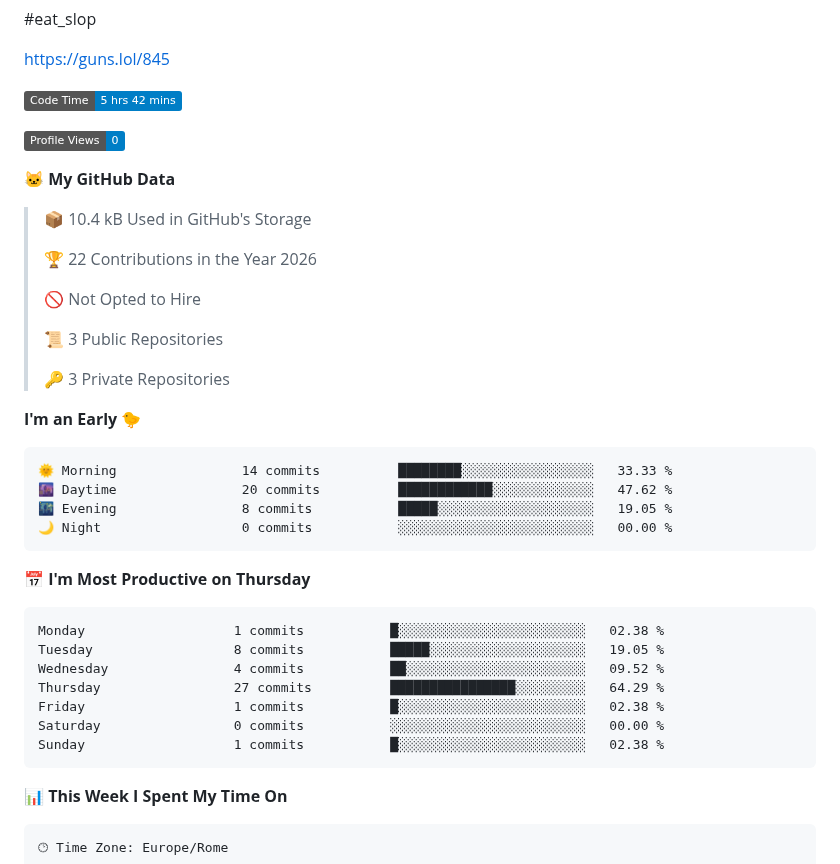
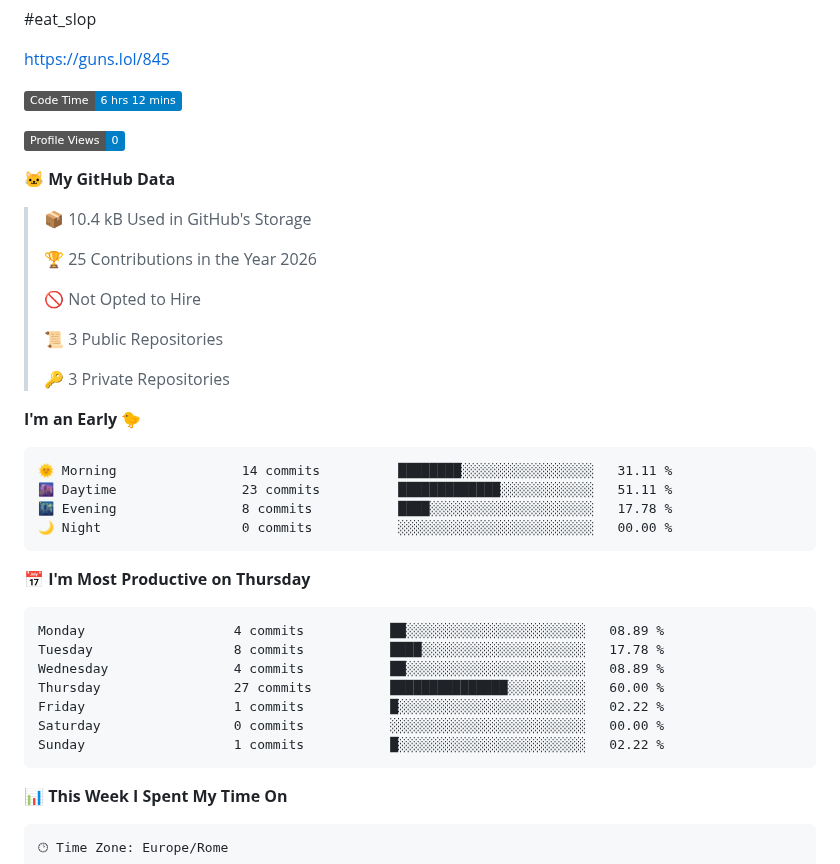
Before and after one commit to u6ma/u6ma, a Markdown page: README.md, the part around one of its changes. GitHub-like rendering; badges without logos.

Commit message:
Updated with Dev Metrics

````diff
--- a/README.md
+++ b/README.md
@@ -5,7 +5,7 @@ bios are cringe
 https://guns.lol/845
 
 <!--START_SECTION:waka-->
-![Code Time](http://img.shields.io/badge/Code%20Time-5%20hrs%2042%20mins-blue?style=flat)
+![Code Time](http://img.shields.io/badge/Code%20Time-6%20hrs%2012%20mins-blue?style=flat)
 
 ![Profile Views](http://img.shields.io/badge/Profile%20Views-0-blue?style=flat)
 
@@ -13,7 +13,7 @@ https://guns.lol/845
 
 > 📦 10.4 kB Used in GitHub's Storage
  >
-> 🏆 22 Contributions in the Year 2026
+> 🏆 25 Contributions in the Year 2026
  >
 > 🚫 Not Opted to Hire
  >
@@ -24,21 +24,21 @@ https://guns.lol/845
 **I'm an Early 🐤**
 
 ```text
-🌞 Morning                14 commits          ████████░░░░░░░░░░░░░░░░░   33.33 %
-🌆 Daytime                20 commits          ████████████░░░░░░░░░░░░░   47.62 %
-🌃 Evening                8 commits           █████░░░░░░░░░░░░░░░░░░░░   19.05 %
+🌞 Morning                14 commits          ████████░░░░░░░░░░░░░░░░░   31.11 %
+🌆 Daytime                23 commits          █████████████░░░░░░░░░░░░   51.11 %
+🌃 Evening                8 commits           ████░░░░░░░░░░░░░░░░░░░░░   17.78 %
 🌙 Night                  0 commits           ░░░░░░░░░░░░░░░░░░░░░░░░░   00.00 %
 ```
 📅 **I'm Most Productive on Thursday**
 
 ```text
-Monday                   1 commits           █░░░░░░░░░░░░░░░░░░░░░░░░   02.38 %
-Tuesday                  8 commits           █████░░░░░░░░░░░░░░░░░░░░   19.05 %
-Wednesday                4 commits           ██░░░░░░░░░░░░░░░░░░░░░░░   09.52 %
-Thursday                 27 commits          ████████████████░░░░░░░░░   64.29 %
-Friday                   1 commits           █░░░░░░░░░░░░░░░░░░░░░░░░   02.38 %
+Monday                   4 commits           ██░░░░░░░░░░░░░░░░░░░░░░░   08.89 %
+Tuesday                  8 commits           ████░░░░░░░░░░░░░░░░░░░░░   17.78 %
+Wednesday                4 commits           ██░░░░░░░░░░░░░░░░░░░░░░░   08.89 %
+Thursday                 27 commits          ███████████████░░░░░░░░░░   60.00 %
+Friday                   1 commits           █░░░░░░░░░░░░░░░░░░░░░░░░   02.22 %
 Saturday                 0 commits           ░░░░░░░░░░░░░░░░░░░░░░░░░   00.00 %
-Sunday                   1 commits           █░░░░░░░░░░░░░░░░░░░░░░░░   02.38 %
+Sunday                   1 commits           █░░░░░░░░░░░░░░░░░░░░░░░░   02.22 %
 ```
 
 
````
Also changed, not shown: other parts of README.md (+1 -1 lines), assets/bar_graph.png.
